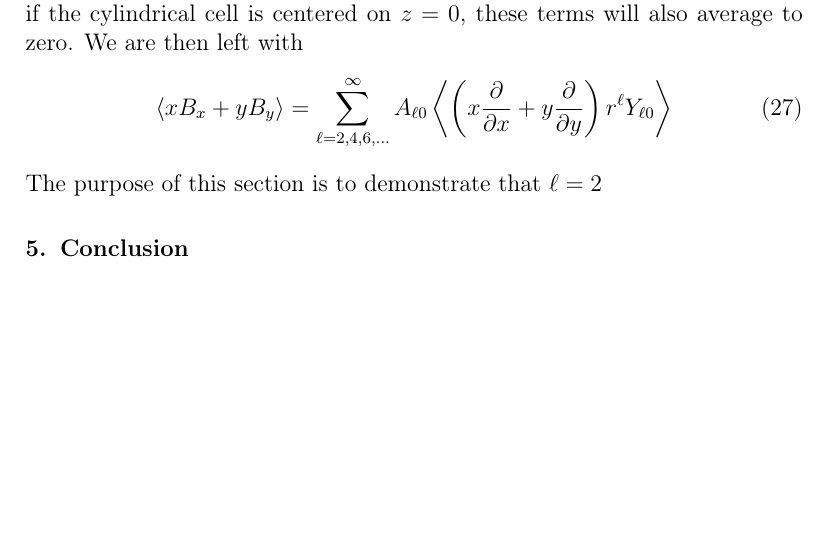
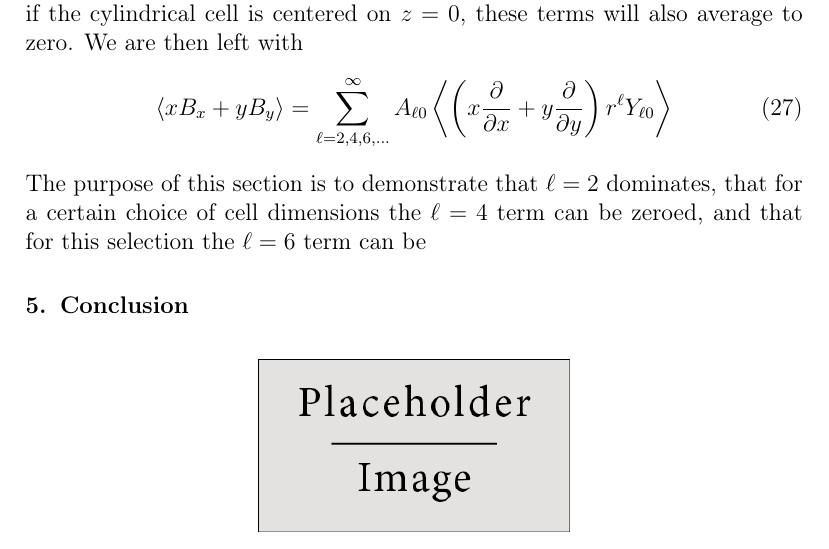
Before and after one commit to jmartin1454/Wigner-Eckart-and-False-EDM-s, a LaTeX paper (wigner-eckart.tex): part of page 6 of 6, cut so that both start at the same text, the shorter picture padded with empty space. Compiled offline with pdfLaTeX.

Commit message:
Starting to write Section 4.

```diff
--- a/wigner-eckart.tex
+++ b/wigner-eckart.tex
@@ -381,7 +381,9 @@ to zero.  We are then left with
     x}+y\frac{\partial}{\partial y}\right)r^\ell Y_{\ell
     0}\right\rangle
 \end{equation}
-The purpose of this section is to demonstrate that $\ell=2$
+The purpose of this section is to demonstrate that $\ell=2$ dominates,
+that for a certain choice of cell dimensions the $\ell=4$ term can be
+zeroed, and that for this selection the $\ell=6$ term can be
 
 
 \section{Conclusion}
```
